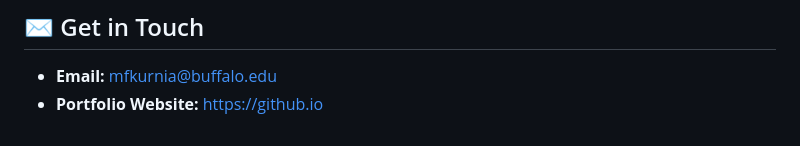
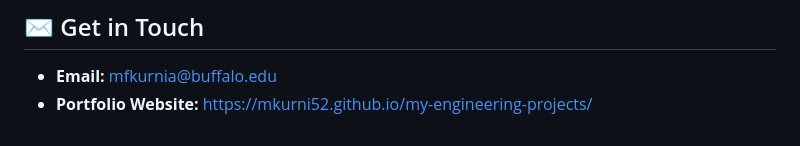
Before and after one commit to mkurni52/my-engineering-projects, a Markdown page: README.md, the part around the change. Rendered like a GitHub page.

```diff
--- a/README.md
+++ b/README.md
@@ -54,4 +54,4 @@ Welcome to my central engineering research repository. This portfolio showcases
 ## ✉️ Get in Touch
 
 *   **Email:** mfkurnia@buffalo.edu
-*   **Portfolio Website:** https://github.io
+*   **Portfolio Website:** [https://mkurni52.github.io/my-engineering-projects/](https://mkurni52.github.io/my-engineering-projects/)
```
